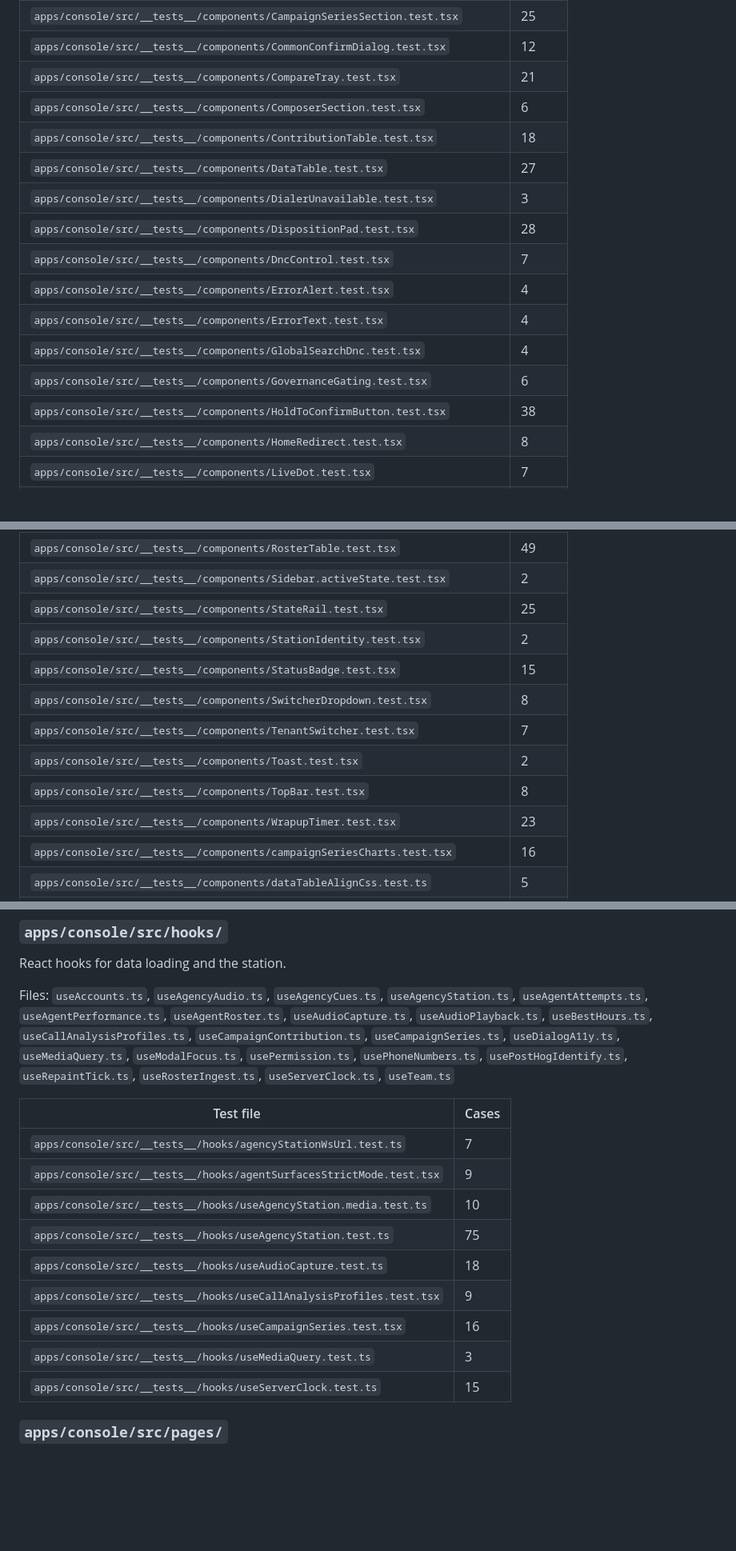
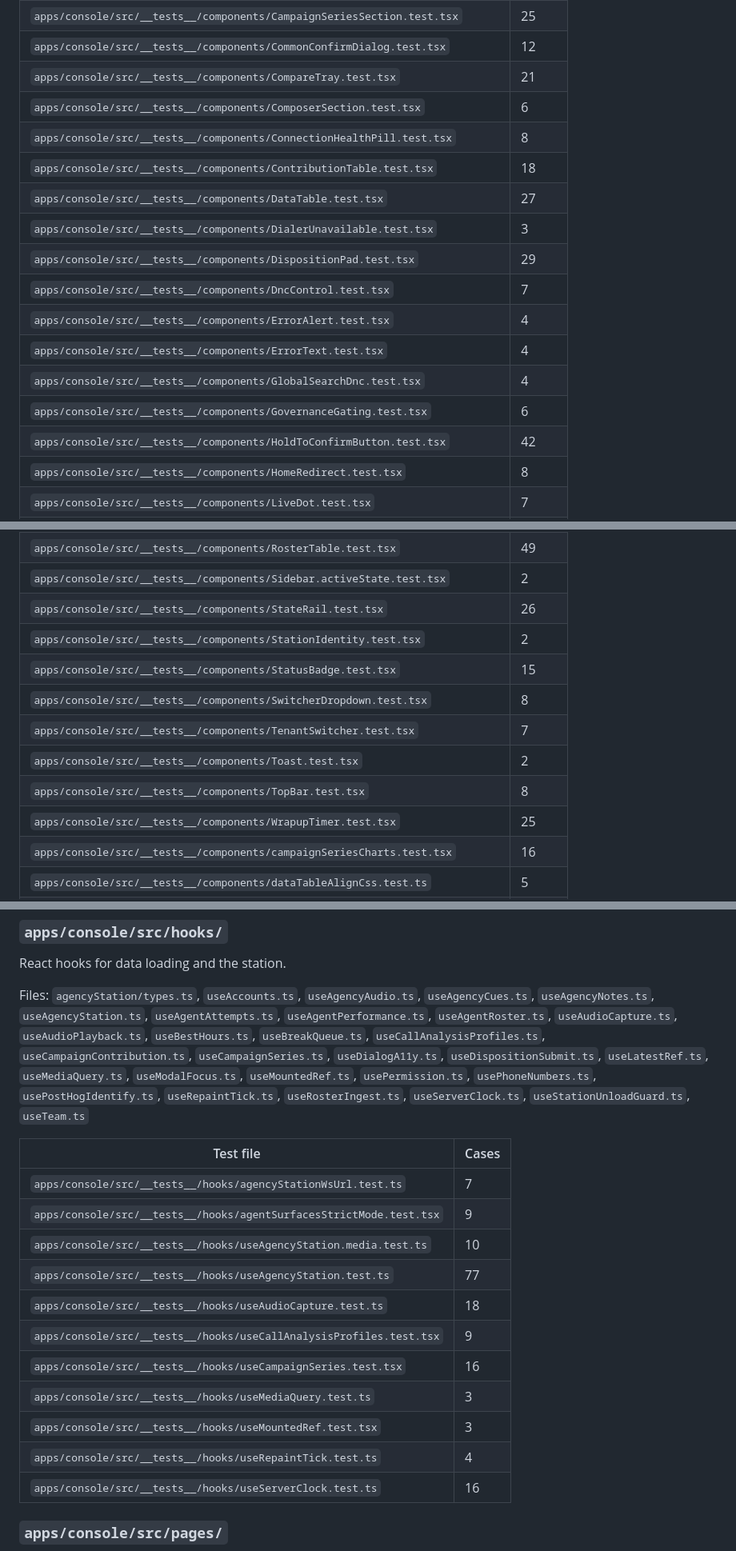
Before and after one commit to sapieonic/magick-agency, a Markdown page: docs/modules.md, 3 parts joined by grey strips. Shown at 80% size. Rendered like a GitHub page; blank space fills up the shorter version.

```diff
--- a/docs/modules.md
+++ b/docs/modules.md
@@ -1068,16 +1068,17 @@ Files: `agency/AgencyRetryDialog.module.css`, `agency/AgencyRetryDialog.tsx`, `a
 | `apps/console/src/__tests__/components/CommonConfirmDialog.test.tsx` | 12 |
 | `apps/console/src/__tests__/components/CompareTray.test.tsx` | 21 |
 | `apps/console/src/__tests__/components/ComposerSection.test.tsx` | 6 |
+| `apps/console/src/__tests__/components/ConnectionHealthPill.test.tsx` | 8 |
 | `apps/console/src/__tests__/components/ContributionTable.test.tsx` | 18 |
 | `apps/console/src/__tests__/components/DataTable.test.tsx` | 27 |
 | `apps/console/src/__tests__/components/DialerUnavailable.test.tsx` | 3 |
-| `apps/console/src/__tests__/components/DispositionPad.test.tsx` | 28 |
+| `apps/console/src/__tests__/components/DispositionPad.test.tsx` | 29 |
 | `apps/console/src/__tests__/components/DncControl.test.tsx` | 7 |
 | `apps/console/src/__tests__/components/ErrorAlert.test.tsx` | 4 |
 | `apps/console/src/__tests__/components/ErrorText.test.tsx` | 4 |
 | `apps/console/src/__tests__/components/GlobalSearchDnc.test.tsx` | 4 |
 | `apps/console/src/__tests__/components/GovernanceGating.test.tsx` | 6 |
-| `apps/console/src/__tests__/components/HoldToConfirmButton.test.tsx` | 38 |
+| `apps/console/src/__tests__/components/HoldToConfirmButton.test.tsx` | 42 |
 | `apps/console/src/__tests__/components/HomeRedirect.test.tsx` | 8 |
 | `apps/console/src/__tests__/components/LiveDot.test.tsx` | 7 |
 | `apps/console/src/__tests__/components/NotesField.test.tsx` | 22 |
@@ -1091,14 +1092,14 @@ Files: `agency/AgencyRetryDialog.module.css`, `agency/AgencyRetryDialog.tsx`, `a
 | `apps/console/src/__tests__/components/RequireFlag.test.tsx` | 11 |
 | `apps/console/src/__tests__/components/RosterTable.test.tsx` | 49 |
 | `apps/console/src/__tests__/components/Sidebar.activeState.test.tsx` | 2 |
-| `apps/console/src/__tests__/components/StateRail.test.tsx` | 25 |
+| `apps/console/src/__tests__/components/StateRail.test.tsx` | 26 |
 | `apps/console/src/__tests__/components/StationIdentity.test.tsx` | 2 |
 | `apps/console/src/__tests__/components/StatusBadge.test.tsx` | 15 |
 | `apps/console/src/__tests__/components/SwitcherDropdown.test.tsx` | 8 |
 | `apps/console/src/__tests__/components/TenantSwitcher.test.tsx` | 7 |
 | `apps/console/src/__tests__/components/Toast.test.tsx` | 2 |
 | `apps/console/src/__tests__/components/TopBar.test.tsx` | 8 |
-| `apps/console/src/__tests__/components/WrapupTimer.test.tsx` | 23 |
+| `apps/console/src/__tests__/components/WrapupTimer.test.tsx` | 25 |
 | `apps/console/src/__tests__/components/campaignSeriesCharts.test.tsx` | 16 |
 | `apps/console/src/__tests__/components/dataTableAlignCss.test.ts` | 5 |
 | `apps/console/src/__tests__/components/platformZoneExits.test.tsx` | 2 |
@@ -1133,19 +1134,21 @@ Files: `AuthContext.tsx`, `FeatureFlagsContext.tsx`, `GovernanceContext.tsx`, `T
 
 React hooks for data loading and the station.
 
-Files: `useAccounts.ts`, `useAgencyAudio.ts`, `useAgencyCues.ts`, `useAgencyStation.ts`, `useAgentAttempts.ts`, `useAgentPerformance.ts`, `useAgentRoster.ts`, `useAudioCapture.ts`, `useAudioPlayback.ts`, `useBestHours.ts`, `useCallAnalysisProfiles.ts`, `useCampaignContribution.ts`, `useCampaignSeries.ts`, `useDialogA11y.ts`, `useMediaQuery.ts`, `useModalFocus.ts`, `usePermission.ts`, `usePhoneNumbers.ts`, `usePostHogIdentify.ts`, `useRepaintTick.ts`, `useRosterIngest.ts`, `useServerClock.ts`, `useTeam.ts`
+Files: `agencyStation/types.ts`, `useAccounts.ts`, `useAgencyAudio.ts`, `useAgencyCues.ts`, `useAgencyNotes.ts`, `useAgencyStation.ts`, `useAgentAttempts.ts`, `useAgentPerformance.ts`, `useAgentRoster.ts`, `useAudioCapture.ts`, `useAudioPlayback.ts`, `useBestHours.ts`, `useBreakQueue.ts`, `useCallAnalysisProfiles.ts`, `useCampaignContribution.ts`, `useCampaignSeries.ts`, `useDialogA11y.ts`, `useDispositionSubmit.ts`, `useLatestRef.ts`, `useMediaQuery.ts`, `useModalFocus.ts`, `useMountedRef.ts`, `usePermission.ts`, `usePhoneNumbers.ts`, `usePostHogIdentify.ts`, `useRepaintTick.ts`, `useRosterIngest.ts`, `useServerClock.ts`, `useStationUnloadGuard.ts`, `useTeam.ts`
 
 | Test file | Cases |
 |---|---|
 | `apps/console/src/__tests__/hooks/agencyStationWsUrl.test.ts` | 7 |
 | `apps/console/src/__tests__/hooks/agentSurfacesStrictMode.test.tsx` | 9 |
 | `apps/console/src/__tests__/hooks/useAgencyStation.media.test.ts` | 10 |
-| `apps/console/src/__tests__/hooks/useAgencyStation.test.ts` | 75 |
+| `apps/console/src/__tests__/hooks/useAgencyStation.test.ts` | 77 |
 | `apps/console/src/__tests__/hooks/useAudioCapture.test.ts` | 18 |
 | `apps/console/src/__tests__/hooks/useCallAnalysisProfiles.test.tsx` | 9 |
 | `apps/console/src/__tests__/hooks/useCampaignSeries.test.tsx` | 16 |
 | `apps/console/src/__tests__/hooks/useMediaQuery.test.ts` | 3 |
-| `apps/console/src/__tests__/hooks/useServerClock.test.ts` | 15 |
+| `apps/console/src/__tests__/hooks/useMountedRef.test.tsx` | 3 |
+| `apps/console/src/__tests__/hooks/useRepaintTick.test.ts` | 4 |
+| `apps/console/src/__tests__/hooks/useServerClock.test.ts` | 16 |
 
 ### `apps/console/src/pages/`
 
```
Also changed, not shown: other parts of docs/modules.md (+13 -5 lines).
